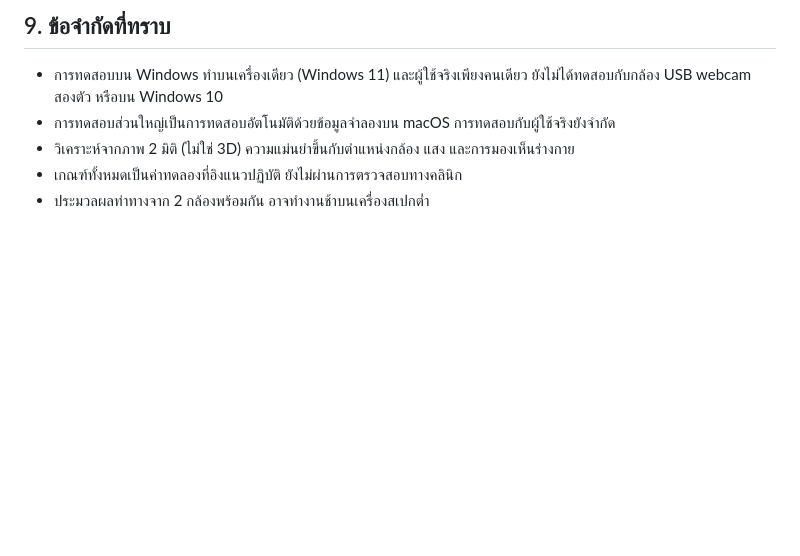
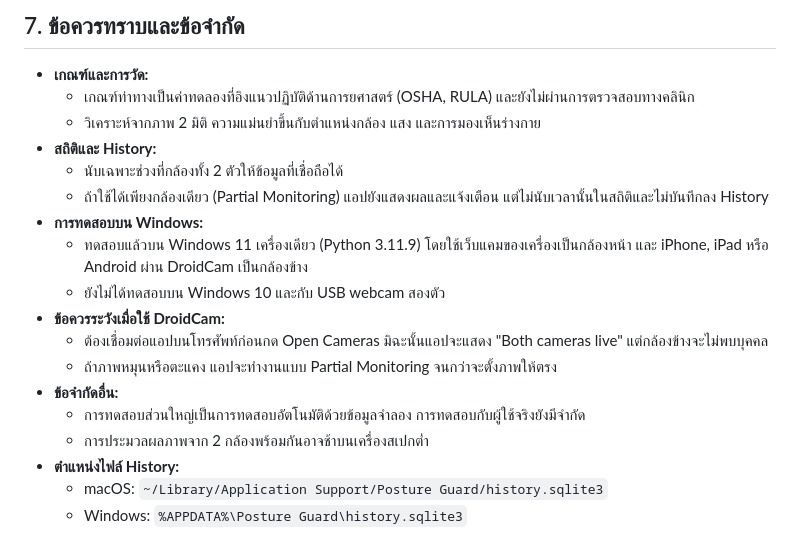
Before and after one commit to Peeraphat492/Project_PostureGuard, a Markdown page: README.md, the part around one of its changes. Drawn GitHub-style; blank space fills up the shorter version.

```diff
--- a/README.md
+++ b/README.md
@@ -106,8 +94,22 @@ python main.py
 
-## 9. ข้อจำกัดที่ทราบ
-- การทดสอบบน Windows ทำบนเครื่องเดียว (Windows 11) และผู้ใช้จริงเพียงคนเดียว ยังไม่ได้ทดสอบกับกล้อง USB webcam สองตัว
-  หรือบน Windows 10
-- การทดสอบส่วนใหญ่เป็นการทดสอบอัตโนมัติด้วยข้อมูลจำลองบน macOS การทดสอบกับผู้ใช้จริงยังจำกัด
-- วิเคราะห์จากภาพ 2 มิติ (ไม่ใช่ 3D) ความแม่นยำขึ้นกับตำแหน่งกล้อง แสง และการมองเห็นร่างกาย
-- เกณฑ์ทั้งหมดเป็นค่าทดลองที่อิงแนวปฏิบัติ ยังไม่ผ่านการตรวจสอบทางคลินิก
-- ประมวลผลท่าทางจาก 2 กล้องพร้อมกัน อาจทำงานช้าบนเครื่องสเปกต่ำ
+## 7. ข้อควรทราบและข้อจำกัด
+- **เกณฑ์และการวัด:**
+  - เกณฑ์ท่าทางเป็นค่าทดลองที่อิงแนวปฏิบัติด้านการยศาสตร์ (OSHA, RULA) และยังไม่ผ่านการตรวจสอบทางคลินิก
+  - วิเคราะห์จากภาพ 2 มิติ ความแม่นยำขึ้นกับตำแหน่งกล้อง แสง และการมองเห็นร่างกาย
+- **สถิติและ History:**
+  - นับเฉพาะช่วงที่กล้องทั้ง 2 ตัวให้ข้อมูลที่เชื่อถือได้
+  - ถ้าใช้ได้เพียงกล้องเดียว (Partial Monitoring) แอปยังแสดงผลและแจ้งเตือน แต่ไม่นับเวลานั้นในสถิติและไม่บันทึกลง History
+- **การทดสอบบน Windows:**
+  - ทดสอบแล้วบน Windows 11 เครื่องเดียว (Python 3.11.9) โดยใช้เว็บแคมของเครื่องเป็นกล้องหน้า
+    และ iPhone, iPad หรือ Android ผ่าน DroidCam เป็นกล้องข้าง
+  - ยังไม่ได้ทดสอบบน Windows 10 และกับ USB webcam สองตัว
+- **ข้อควรระวังเมื่อใช้ DroidCam:**
+  - ต้องเชื่อมต่อแอปบนโทรศัพท์ก่อนกด Open Cameras
+    มิฉะนั้นแอปจะแสดง "Both cameras live" แต่กล้องข้างจะไม่พบบุคคล
+  - ถ้าภาพหมุนหรือตะแคง แอปจะทำงานแบบ Partial Monitoring จนกว่าจะตั้งภาพให้ตรง
+- **ข้อจำกัดอื่น:**
+  - การทดสอบส่วนใหญ่เป็นการทดสอบอัตโนมัติด้วยข้อมูลจำลอง การทดสอบกับผู้ใช้จริงยังมีจำกัด
+  - การประมวลผลภาพจาก 2 กล้องพร้อมกันอาจช้าบนเครื่องสเปกต่ำ
+- **ตำแหน่งไฟล์ History:**
+  - macOS: `~/Library/Application Support/Posture Guard/history.sqlite3`
+  - Windows: `%APPDATA%\Posture Guard\history.sqlite3`
```
Also changed, not shown: other parts of README.md (+61 -73 lines), docs/images/03_posture_warning_popup.png, docs/images/04_stretch_game.png, docs/images/05_coin_game.png, 8 other files.
